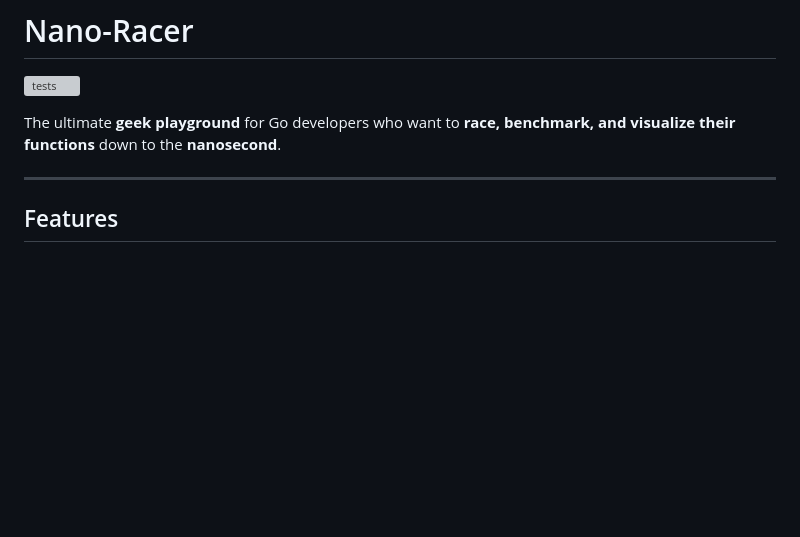
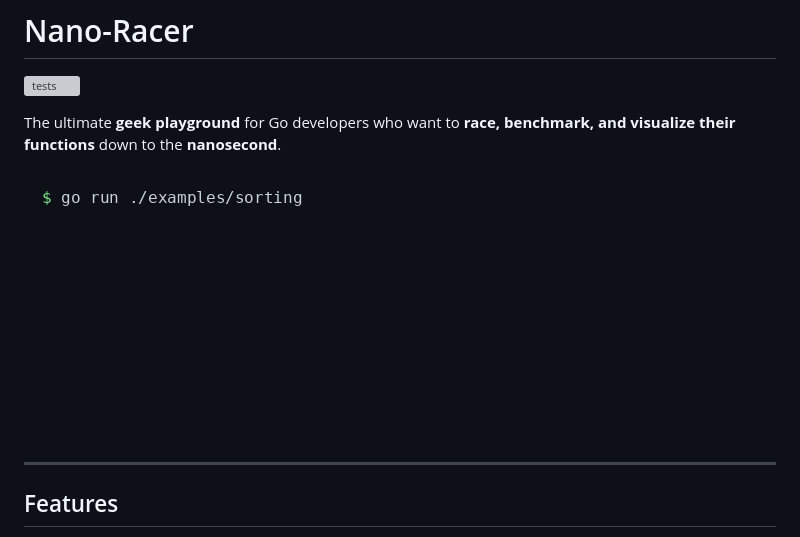
Before and after one commit to wathsalaggg/nano-racer, a Markdown page: README.md, the part around the change. Drawn GitHub-style; pictures changed too: docs/demo.gif (added); blank space fills up the shorter version; grey boxes are pictures that could not be loaded.

Commit message:
Add a demo GIF to the README
docs/demo.gif shows the sorting example running: the three bars
filling at different speeds, then the results table with the slowest
lane in red.

The race is the point of this project, and until now a visitor to
the GitHub page had to download and run the code to see it. The GIF
sits at the top of the README, so it is the first thing they see.

How it was made: the real program was run and everything it printed
was recorded along with the timing. A script then drew each recorded
frame as a picture and joined the pictures into a GIF. It plays at
the real speed (about one second), then holds the result for five
seconds and repeats. The first line, showing the command, was added
by the script.

In a README, an image is written as ![description](path). The
description is read aloud by screen readers and shown if the image
fails to load.

```diff
--- a/README.md
+++ b/README.md
@@ -3,6 +3,8 @@
 [![tests](https://github.com/wathsalaggg/nano-racer/actions/workflows/tests.yml/badge.svg)](https://github.com/wathsalaggg/nano-racer/actions/workflows/tests.yml)
 
 The ultimate **geek playground** for Go developers who want to **race, benchmark, and visualize their functions** down to the **nanosecond**.
+
+![Three sorting functions racing in a terminal, followed by a results table](docs/demo.gif)
 
 ---
 
```
